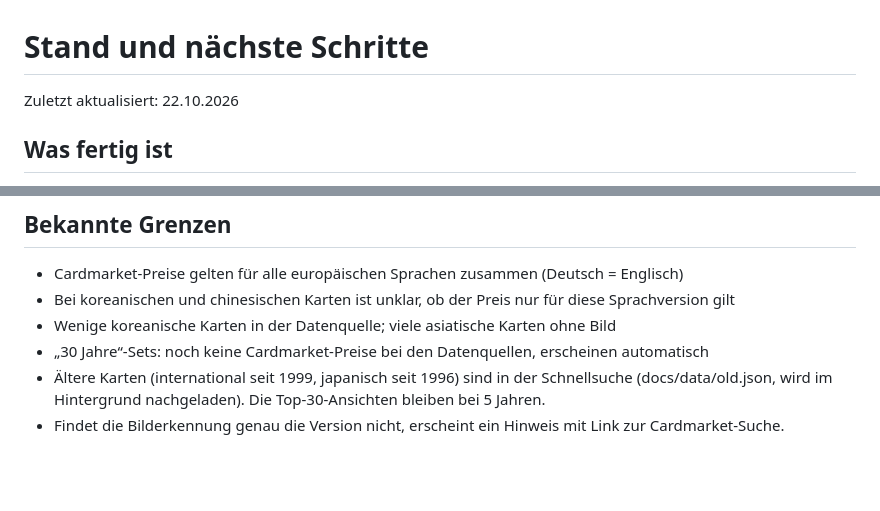
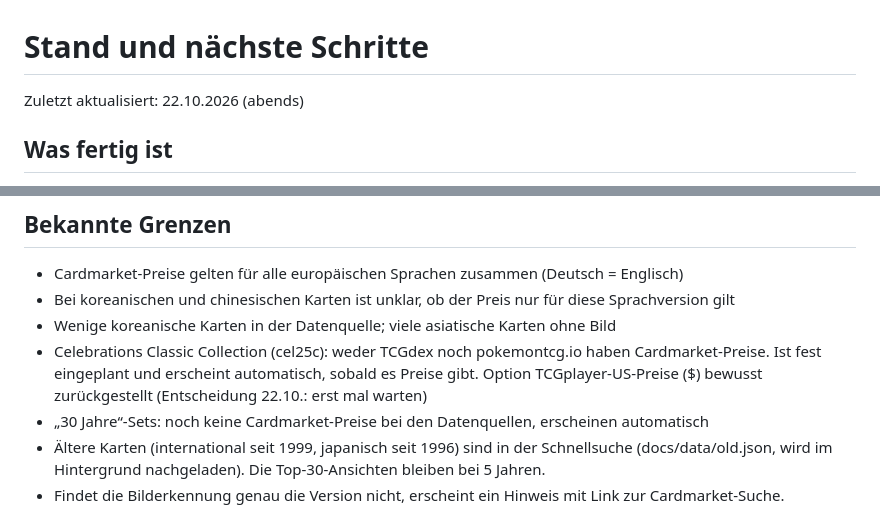
Before and after one commit to pimpgyver8511-tech/pokemon-top30, a Markdown page: STAND.md, 2 parts joined by grey strips. GitHub-like rendering; blank space fills up the shorter version.

Commit message:
Stand: Classic Collection und Entscheidung zu US-Preisen
Co-Authored-By: Claude Opus 5.5 <noreply@anthropic.com>
Claude-Session: https://claude.ai/code/session_01QxrC5PsVpS8svz1PfGL8fi

```diff
--- a/STAND.md
+++ b/STAND.md
@@ -1,6 +1,6 @@
 # Stand und nächste Schritte
 
-Zuletzt aktualisiert: 22.10.2026
+Zuletzt aktualisiert: 22.10.2026 (abends)
 
 ## Was fertig ist
 
@@ -45,6 +45,7 @@ Zuletzt aktualisiert: 22.10.2026
 - Cardmarket-Preise gelten für alle europäischen Sprachen zusammen (Deutsch = Englisch)
 - Bei koreanischen und chinesischen Karten ist unklar, ob der Preis nur für diese Sprachversion gilt
 - Wenige koreanische Karten in der Datenquelle; viele asiatische Karten ohne Bild
+- Celebrations Classic Collection (cel25c): weder TCGdex noch pokemontcg.io haben Cardmarket-Preise. Ist fest eingeplant und erscheint automatisch, sobald es Preise gibt. Option TCGplayer-US-Preise ($) bewusst zurückgestellt (Entscheidung 22.10.: erst mal warten)
 - „30 Jahre“-Sets: noch keine Cardmarket-Preise bei den Datenquellen, erscheinen automatisch
 - Ältere Karten (international seit 1999, japanisch seit 1996) sind in der Schnellsuche (docs/data/old.json, wird im Hintergrund nachgeladen). Die Top-30-Ansichten bleiben bei 5 Jahren.
 - Findet die Bilderkennung genau die Version nicht, erscheint ein Hinweis mit Link zur Cardmarket-Suche.
```
